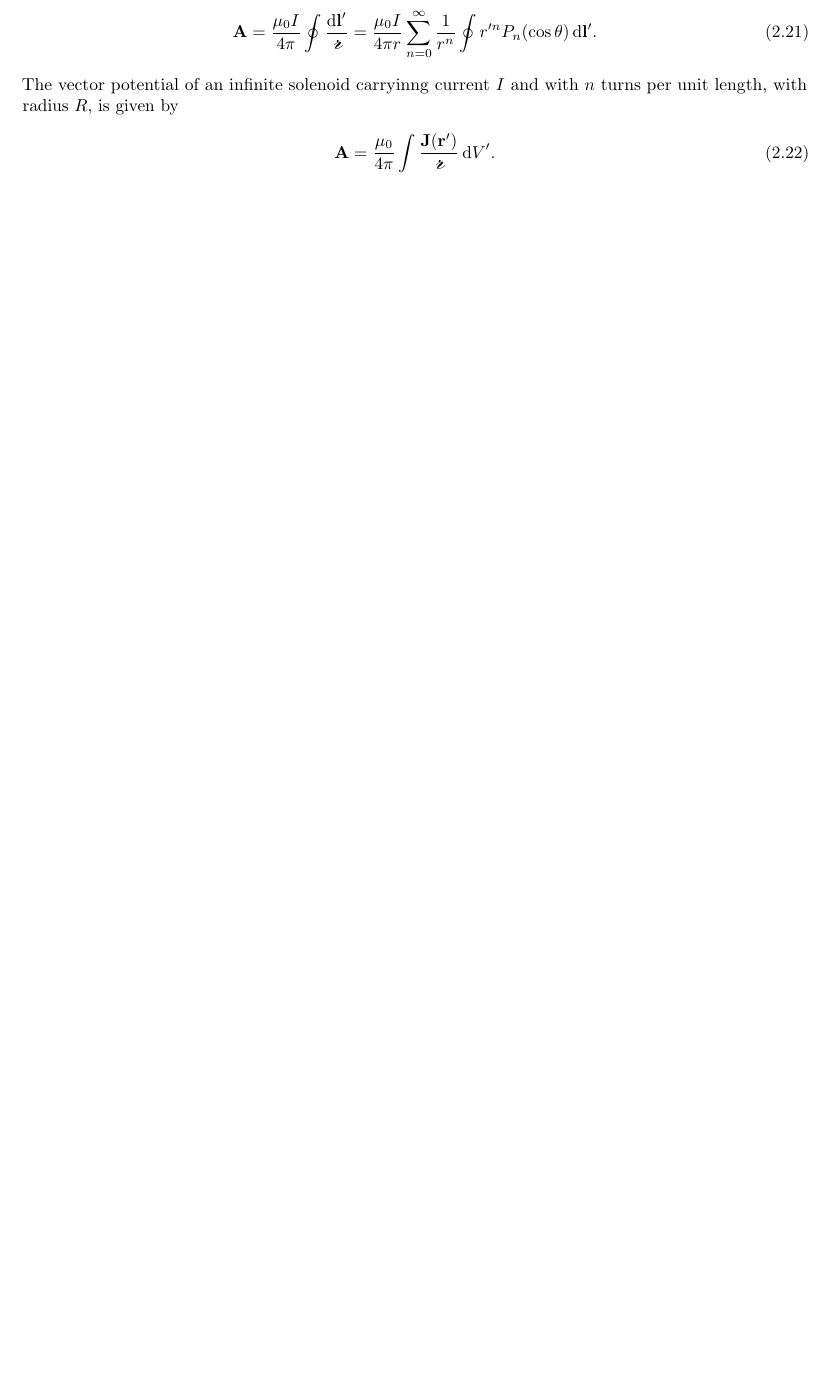
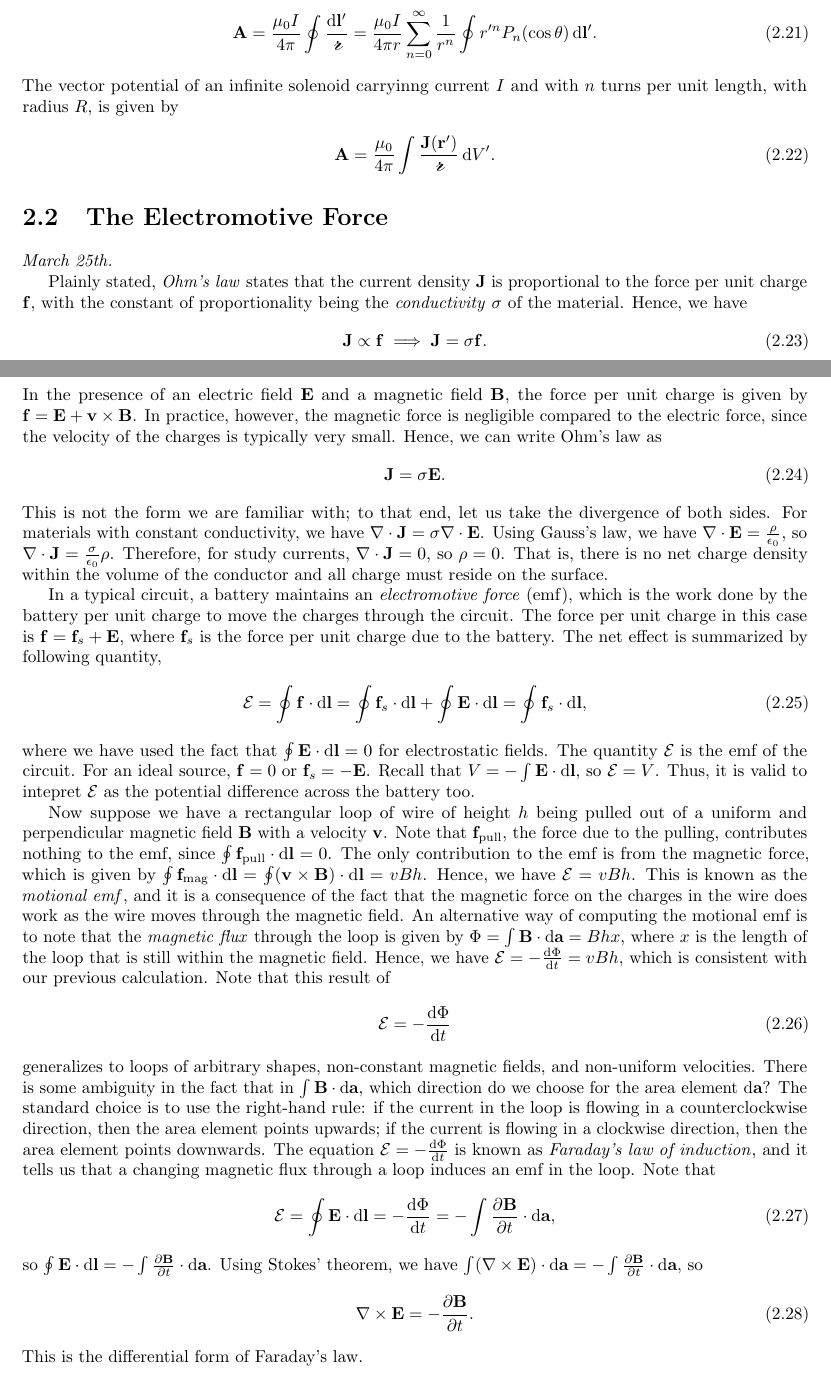
Before and after one commit to MaxMight01/ISI_Fourth_Semester, a LaTeX thesis (subjects/Electrodynamics/elec.tex, which reads subjects/Electrodynamics/chapters/ch02.tex): part of page 28 of 29 before the commit and two parts of pages 28 and 29 of 31 after it, the two joined at a grey line, cut so that both start at the same text, the shorter picture padded with empty space. The pictures show the PDF file subjects/Electrodynamics/elec.pdf that the author committed with the source.

Commit message:
ELEC, Mar 25th

```diff
--- a/subjects/Electrodynamics/chapters/ch02.tex
+++ b/subjects/Electrodynamics/chapters/ch02.tex
@@ -120,3 +120,36 @@ The vector potential of an infinite solenoid carryinng current $I$ and with $n$
 \begin{align}
     \bv{A} = \frac{\mu_{0}}{4 \pi} \int \frac{\bv{J}(\bv{r}')}{\curs{r}} \, \di{V}'.
 \end{align}
+
+\section{The Electromotive Force}
+\textit{March 25th.}
+
+Plainly stated, \eax{Ohm's law} states that the current density $\bv{J}$ is proportional to the force per unit charge $\bv{f}$, with the constant of proportionality being the \eax{conductivity} $\sigma$ of the material. Hence, we have
+\begin{align}
+    \bv{J} \propto \bv{f} \implies \bv{J} = \sigma \bv{f}.
+\end{align}
+In the presence of an electric field $\bv{E}$ and a magnetic field $\bv{B}$, the force per unit charge is given by $\bv{f} = \bv{E} + \bv{v} \times \bv{B}$. In practice, however, the magnetic force is negligible compared to the electric force, since the velocity of the charges is typically very small. Hence, we can write Ohm's law as
+\begin{align}
+    \bv{J} = \sigma \bv{E}.
+\end{align}
+This is not the form we are familiar with; to that end, let us take the divergence of both sides. For materials with constant conductivity, we have $\nabla \cdot \bv{J} = \sigma \nabla \cdot \bv{E}$. Using Gauss's law, we have $\nabla \cdot \bv{E} = \frac{\rho}{\epsilon_{0}}$, so $\nabla \cdot \bv{J} = \frac{\sigma}{\epsilon_{0}} \rho$. Therefore, for study currents, $\nabla \cdot \bv{J} = 0$, so $\rho = 0$. That is, there is no net charge density within the volume of the conductor and all charge must reside on the surface.
+
+In a typical circuit, a battery maintains an \eax{electromotive force} (emf), which is the work done by the battery per unit charge to move the charges through the circuit. The force per unit charge in this case is $\bv{f} = \bv{f}_{s} + \bv{E}$, where $\bv{f}_{s}$ is the force per unit charge due to the battery. The net effect is summarized by following quantity,
+\begin{align}
+    \cE = \oint \bv{f} \cdot \di{\bv{l}} = \oint \bv{f}_{s} \cdot \di{\bv{l}} + \oint \bv{E} \cdot \di{\bv{l}} = \oint \bv{f}_{s} \cdot \di{\bv{l}},
+\end{align}
+where we have used the fact that $\oint \bv{E} \cdot \di{\bv{l}} = 0$ for electrostatic fields. The quantity $\cE$ is the emf of the circuit. For an ideal source, $\bv{f} = 0$ or $\bv{f}_{s} = -\bv{E}$. Recall that $V = -\int \bv{E} \cdot \di{\bv{l}}$, so $\cE = V$. Thus, it is valid to intepret $\cE$ as the potential difference across the battery too.
+
+Now suppose we have a rectangular loop of wire of height $h$ being pulled out of a uniform and perpendicular magnetic field $\bv{B}$ with a velocity $\bv{v}$. Note that $\bv{f}_{\text{pull}}$, the force due to the pulling, contributes nothing to the emf, since $\oint \bv{f}_{\text{pull}} \cdot \di{\bv{l}} = 0$. The only contribution to the emf is from the magnetic force, which is given by $\oint \bv{f}_{\text{mag}} \cdot \di{\bv{l}} = \oint (\bv{v} \times \bv{B}) \cdot \di{\bv{l}} = vBh$. Hence, we have $\cE = vBh$. This is known as the \eax{motional emf}, and it is a consequence of the fact that the magnetic force on the charges in the wire does work as the wire moves through the magnetic field. An alternative way of computing the motional emf is to note that the \eax{magnetic flux} through the loop is given by $\Phi = \int \bv{B} \cdot \di{\bv{a}} = Bhx$, where $x$ is the length of the loop that is still within the magnetic field. Hence, we have $\cE = -\frac{\di{\Phi}}{\di{t}} = vBh$, which is consistent with our previous calculation. Note that this result of
+\begin{align}
+    \cE = -\frac{\di{\Phi}}{\di{t}}
+\end{align}
+generalizes to loops of arbitrary shapes, non-constant magnetic fields, and non-uniform velocities. There is some ambiguity in the fact that in $\int \bv{B} \cdot \di{\bv{a}}$, which direction do we choose for the area element $\di{\bv{a}}$? The standard choice is to use the right-hand rule: if the current in the loop is flowing in a counterclockwise direction, then the area element points upwards; if the current is flowing in a clockwise direction, then the area element points downwards. The equation $\cE = -\frac{\di{\Phi}}{\di{t}}$ is known as \eax{Faraday's law of induction}, and it tells us that a changing magnetic flux through a loop induces an emf in the loop. Note that
+\begin{align}
+    \cE = \oint \bv{E} \cdot \di{\bv{l}} = -\frac{\di{\Phi}}{\di{t}} = -\int \frac{\partial{\bv{B}}}{\partial{t}} \cdot \di{\bv{a}},
+\end{align}
+so $\oint \bv{E} \cdot \di{\bv{l}} = -\int \frac{\partial{\bv{B}}}{\partial{t}} \cdot \di{\bv{a}}$. Using Stokes' theorem, we have $\int (\nabla \times \bv{E}) \cdot \di{\bv{a}} = -\int \frac{\partial{\bv{B}}}{\partial{t}} \cdot \di{\bv{a}}$, so
+\begin{align}
+    \nabla \times \bv{E} = -\frac{\partial{\bv{B}}}{\partial{t}}.
+\end{align}
+This is the differential form of Faraday's law.
```
Also changed, not shown: subjects/Electrodynamics/elec.pdf.
